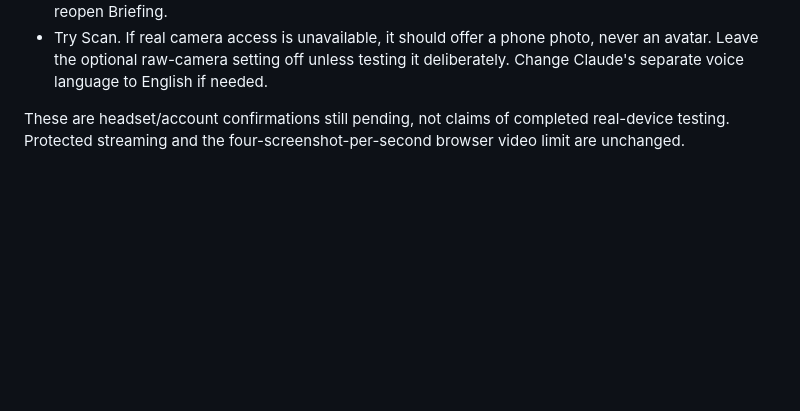
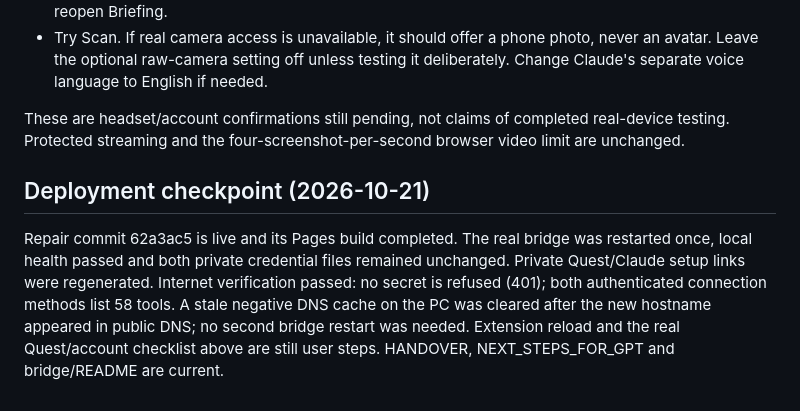
Before and after one commit to p0champ/sunnyvale-study, a Markdown page: ROUND_TWO_REPORT.md, the part around the change. Rendered like a GitHub page; blank space fills up the shorter version.

Commit message:
Record deployed round-two repairs and verified private bridge setup

```diff
--- a/ROUND_TWO_REPORT.md
+++ b/ROUND_TWO_REPORT.md
@@ -87,3 +87,8 @@ The final browser/backend group needs one bridge restart and one extension reloa
 - Try Scan. If real camera access is unavailable, it should offer a phone photo, never an avatar. Leave the optional raw-camera setting off unless testing it deliberately. Change Claude's separate voice language to English if needed.
 
 These are headset/account confirmations still pending, not claims of completed real-device testing. Protected streaming and the four-screenshot-per-second browser video limit are unchanged.
+
+
+## Deployment checkpoint (2026-10-21)
+
+Repair commit 62a3ac5 is live and its Pages build completed. The real bridge was restarted once, local health passed and both private credential files remained unchanged. Private Quest/Claude setup links were regenerated. Internet verification passed: no secret is refused (401); both authenticated connection methods list 58 tools. A stale negative DNS cache on the PC was cleared after the new hostname appeared in public DNS; no second bridge restart was needed. Extension reload and the real Quest/account checklist above are still user steps. HANDOVER, NEXT_STEPS_FOR_GPT and bridge/README are current.
```
Also changed, not shown: HANDOVER.md (+1 -1 lines), NEXT_STEPS_FOR_GPT.md (+1 -1 lines).
